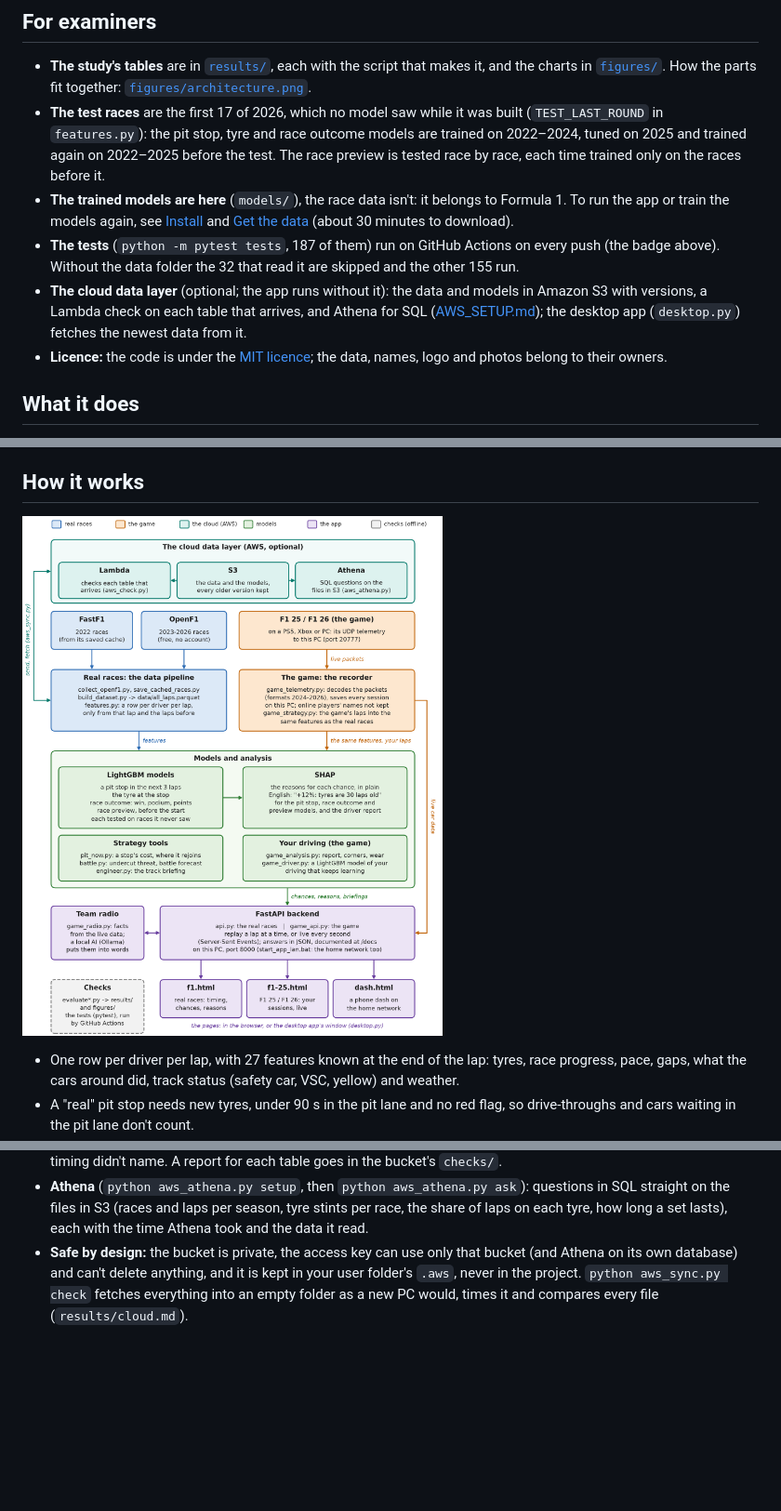
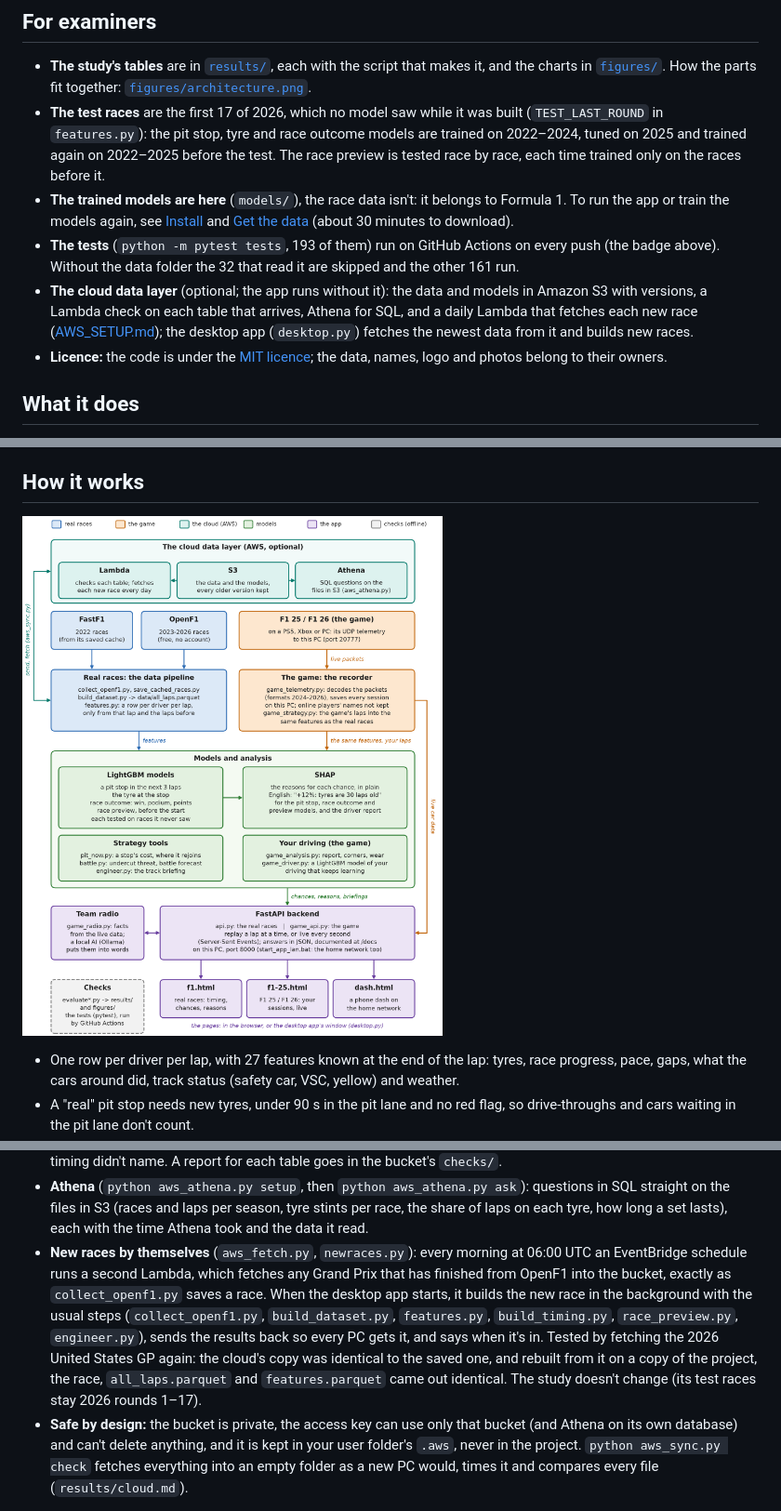
Before and after one commit to MK-Dev-Coder/F1Telemetry-Tracking, a Markdown page: README.md, 3 parts joined by grey strips. Shown at 93% size. GitHub-like rendering; pictures changed too: figures/architecture.png; blank space fills up the shorter version.

```diff
--- a/README.md
+++ b/README.md
@@ -18,11 +18,11 @@ MSc dissertation project, Big Data Engineering & Data Science (AthTech / Univers
   before it.
 - **The trained models are here** (`models/`), the race data isn't: it belongs to Formula 1. To run the app or
   train the models again, see [Install](#install) and [Get the data](#get-the-data) (about 30 minutes to download).
-- **The tests** (`python -m pytest tests`, 187 of them) run on GitHub Actions on every push (the badge above).
-  Without the data folder the 32 that read it are skipped and the other 155 run.
+- **The tests** (`python -m pytest tests`, 193 of them) run on GitHub Actions on every push (the badge above).
+  Without the data folder the 32 that read it are skipped and the other 161 run.
 - **The cloud data layer** (optional; the app runs without it): the data and models in Amazon S3 with versions, a
-  Lambda check on each table that arrives, and Athena for SQL ([AWS_SETUP.md](AWS_SETUP.md)); the desktop app
-  (`desktop.py`) fetches the newest data from it.
+  Lambda check on each table that arrives, Athena for SQL, and a daily Lambda that fetches each new race
+  ([AWS_SETUP.md](AWS_SETUP.md)); the desktop app (`desktop.py`) fetches the newest data from it and builds new races.
 - **Licence:** the code is under the [MIT licence](LICENSE); the data, names, logo and photos belong to their
   owners.
 
@@ -394,6 +398,14 @@ hour, step by step in [AWS_SETUP.md](AWS_SETUP.md).
 - **Athena** (`python aws_athena.py setup`, then `python aws_athena.py ask`): questions in SQL straight on the files
   in S3 (races and laps per season, tyre stints per race, the share of laps on each tyre, how long a set lasts), each
   with the time Athena took and the data it read.
+- **New races by themselves** (`aws_fetch.py`, `newraces.py`): every morning at 06:00 UTC an EventBridge schedule
+  runs a second Lambda, which fetches any Grand Prix that has finished from OpenF1 into the bucket, exactly as
+  `collect_openf1.py` saves a race. When the desktop app starts, it builds the new race in the background with the
+  usual steps (`collect_openf1.py`, `build_dataset.py`, `features.py`, `build_timing.py`, `race_preview.py`,
+  `engineer.py`), sends the results back so every PC gets it, and says when it's in. Tested by fetching the 2026
+  United States GP again: the cloud's copy was identical to the saved one, and rebuilt from it on a copy of the
+  project, the race, `all_laps.parquet` and `features.parquet` came out identical. The study doesn't change (its
+  test races stay 2026 rounds 1–17).
 - **Safe by design:** the bucket is private, the access key can use only that bucket (and Athena on its own
   database) and can't delete anything, and it is kept in your user folder's `.aws`, never in the project.
   `python aws_sync.py check` fetches everything into an empty folder as a new PC would, times it and compares every
```
Also changed, not shown: other parts of README.md (+10 -4 lines), AWS_SETUP.md (+19 -0 lines), 6 other files.
